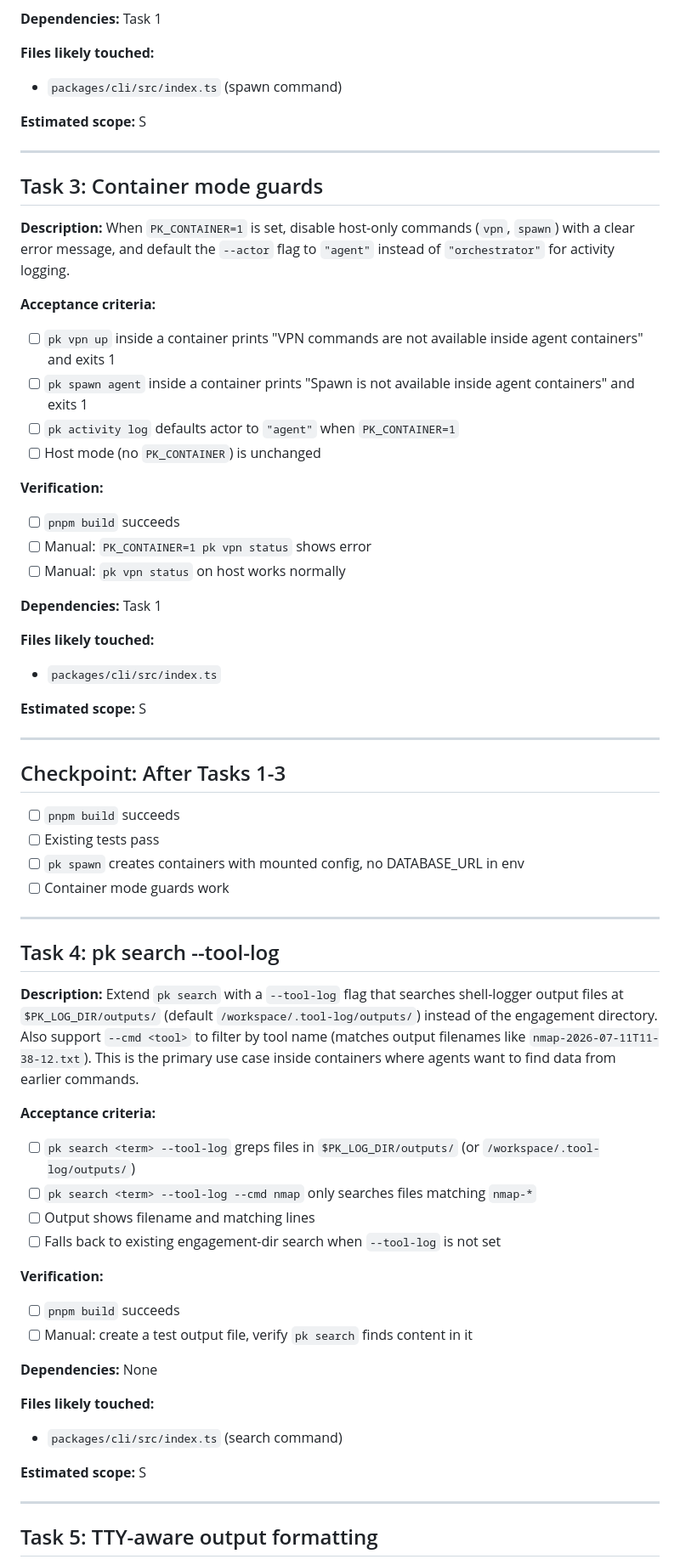
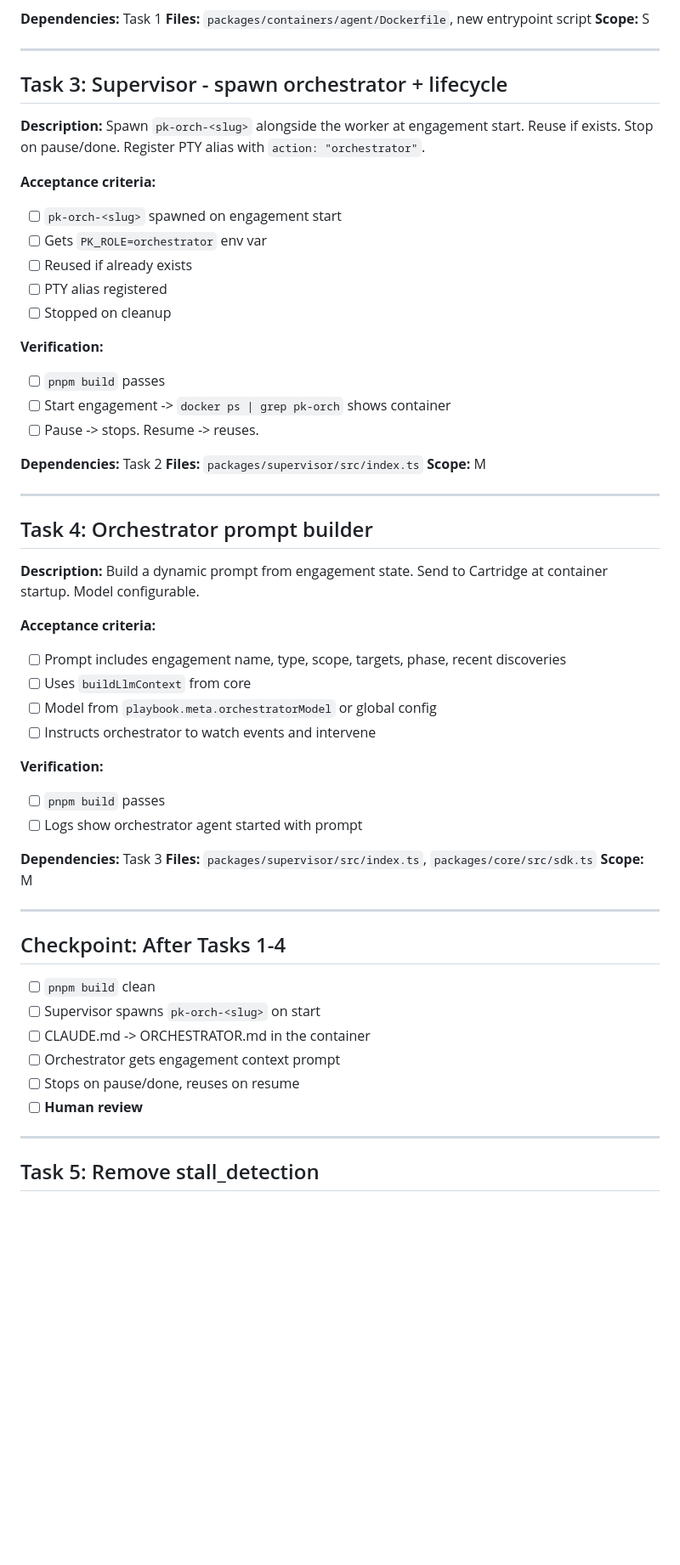
Before and after one commit to Saturate/PromptKiddie, a Markdown page: tasks/plan.md, the part around one of its changes. Shown at 85% size. GitHub-like rendering; blank space fills up the shorter version.

Commit message:
plan: orchestrator agent implementation (7 tasks, 2 checkpoints)

```diff
--- a/tasks/plan.md
+++ b/tasks/plan.md
@@ -67,67 +55,61 @@ Task 5: TTY-aware output formatting
 
 **Dependencies:** Task 1
-
-**Files likely touched:**
-- `packages/cli/src/index.ts` (spawn command)
-
-**Estimated scope:** S
+**Files:** `packages/containers/agent/Dockerfile`, new entrypoint script
+**Scope:** S
 
 ---
 
-## Task 3: Container mode guards
+## Task 3: Supervisor - spawn orchestrator + lifecycle
 
-**Description:** When `PK_CONTAINER=1` is set, disable host-only commands (`vpn`, `spawn`) with a clear error message, and default the `--actor` flag to `"agent"` instead of `"orchestrator"` for activity logging.
+**Description:** Spawn `pk-orch-<slug>` alongside the worker at engagement start. Reuse if exists. Stop on pause/done. Register PTY alias with `action: "orchestrator"`.
 
 **Acceptance criteria:**
-- [ ] `pk vpn up` inside a container prints "VPN commands are not available inside agent containers" and exits 1
-- [ ] `pk spawn agent` inside a container prints "Spawn is not available inside agent containers" and exits 1
-- [ ] `pk activity log` defaults actor to `"agent"` when `PK_CONTAINER=1`
-- [ ] Host mode (no `PK_CONTAINER`) is unchanged
+- [ ] `pk-orch-<slug>` spawned on engagement start
+- [ ] Gets `PK_ROLE=orchestrator` env var
+- [ ] Reused if already exists
+- [ ] PTY alias registered
+- [ ] Stopped on cleanup
 
 **Verification:**
-- [ ] `pnpm build` succeeds
-- [ ] Manual: `PK_CONTAINER=1 pk vpn status` shows error
-- [ ] Manual: `pk vpn status` on host works normally
+- [ ] `pnpm build` passes
+- [ ] Start engagement -> `docker ps | grep pk-orch` shows container
+- [ ] Pause -> stops. Resume -> reuses.
 
-**Dependencies:** Task 1
-
-**Files likely touched:**
-- `packages/cli/src/index.ts`
-
-**Estimated scope:** S
+**Dependencies:** Task 2
+**Files:** `packages/supervisor/src/index.ts`
+**Scope:** M
 
 ---
 
-## Checkpoint: After Tasks 1-3
-- [ ] `pnpm build` succeeds
-- [ ] Existing tests pass
-- [ ] `pk spawn` creates containers with mounted config, no DATABASE_URL in env
-- [ ] Container mode guards work
+## Task 4: Orchestrator prompt builder
+
+**Description:** Build a dynamic prompt from engagement state. Send to Cartridge at container startup. Model configurable.
+
+**Acceptance criteria:**
+- [ ] Prompt includes engagement name, type, scope, targets, phase, recent discoveries
+- [ ] Uses `buildLlmContext` from core
+- [ ] Model from `playbook.meta.orchestratorModel` or global config
+- [ ] Instructs orchestrator to watch events and intervene
+
+**Verification:**
+- [ ] `pnpm build` passes
+- [ ] Logs show orchestrator agent started with prompt
+
+**Dependencies:** Task 3
+**Files:** `packages/supervisor/src/index.ts`, `packages/core/src/sdk.ts`
+**Scope:** M
 
 ---
 
-## Task 4: pk search --tool-log
-
-**Description:** Extend `pk search` with a `--tool-log` flag that searches shell-logger output files at `$PK_LOG_DIR/outputs/` (default `/workspace/.tool-log/outputs/`) instead of the engagement directory. Also support `--cmd <tool>` to filter by tool name (matches output filenames like `nmap-2026-07-11T11-38-12.txt`). This is the primary use case inside containers where agents want to find data from earlier commands.
-
-**Acceptance criteria:**
-- [ ] `pk search <term> --tool-log` greps files in `$PK_LOG_DIR/outputs/` (or `/workspace/.tool-log/outputs/`)
-- [ ] `pk search <term> --tool-log --cmd nmap` only searches files matching `nmap-*`
-- [ ] Output shows filename and matching lines
-- [ ] Falls back to existing engagement-dir search when `--tool-log` is not set
-
-**Verification:**
-- [ ] `pnpm build` succeeds
-- [ ] Manual: create a test output file, verify `pk search` finds content in it
-
-**Dependencies:** None
-
-**Files likely touched:**
-- `packages/cli/src/index.ts` (search command)
-
-**Estimated scope:** S
+## Checkpoint: After Tasks 1-4
+- [ ] `pnpm build` clean
+- [ ] Supervisor spawns `pk-orch-<slug>` on start
+- [ ] CLAUDE.md -> ORCHESTRATOR.md in the container
+- [ ] Orchestrator gets engagement context prompt
+- [ ] Stops on pause/done, reuses on resume
+- [ ] **Human review**
 
 ---
 
-## Task 5: TTY-aware output formatting
+## Task 5: Remove stall_detection
 
```
Also changed, not shown: other parts of tasks/plan.md (+101 -65 lines).
